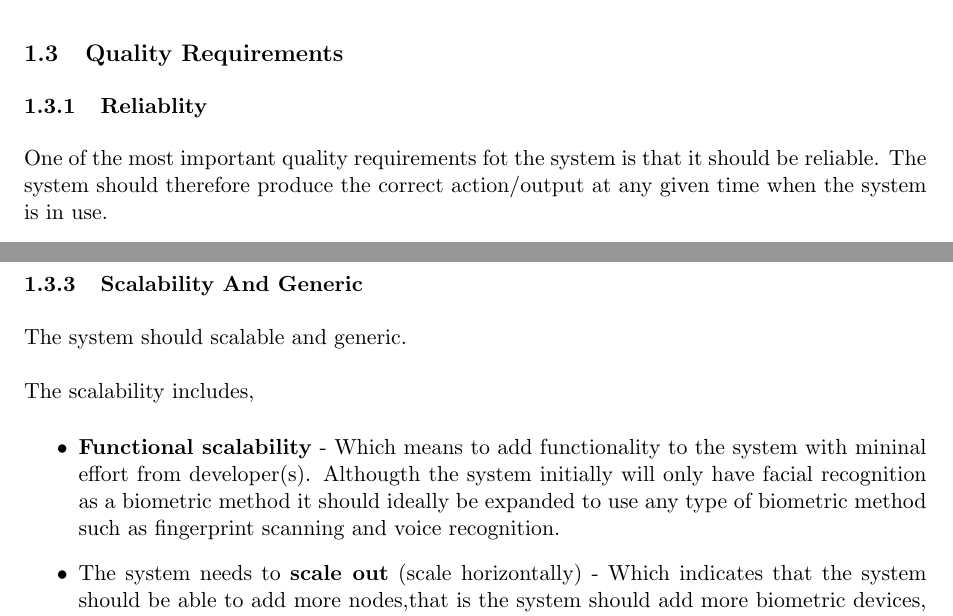
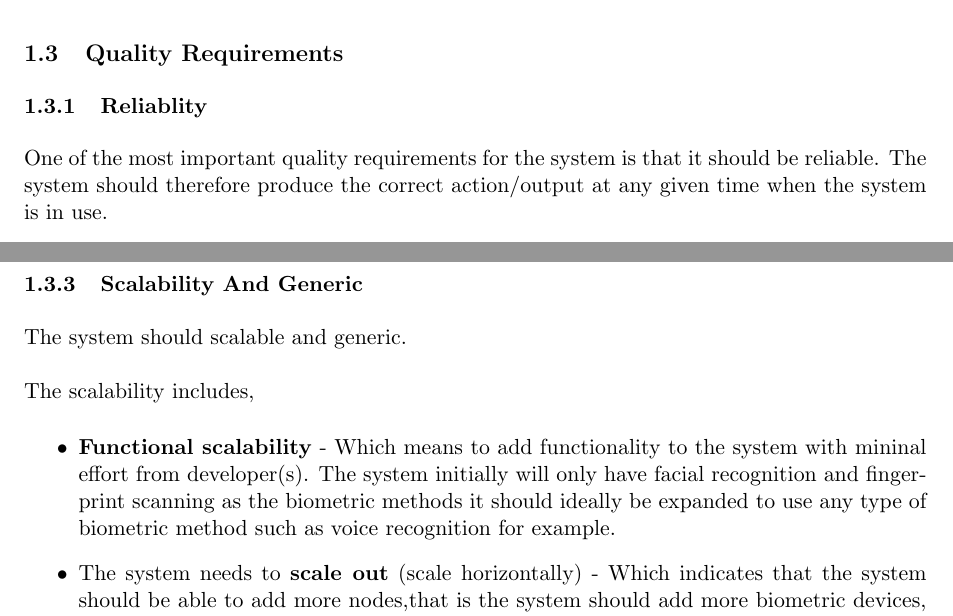
Before and after one commit to undecidables/Documentation, a LaTeX document (Architectural Requirements/COSBAS_ArchiRequirements.tex, which reads Architectural Requirements/qualityReq.tex): two parts of pages 3 and 4 of 9, joined at a grey line, cut so that both start at the same text. Compiled offline with pdfLaTeX.

Commit message:
Made changes and fixed spelling errors

```diff
--- a/Architectural Requirements/qualityReq.tex
+++ b/Architectural Requirements/qualityReq.tex
@@ -1,5 +1,5 @@
 \subsubsection{Reliablity}
-One of the most important quality requirements fot the system is that it should be reliable.
+One of the most important quality requirements for the system is that it should be reliable.
 The system should therefore produce the correct action/output at any given time when the system is in use.\\
 \\The system should,
 \begin{itemize}
@@ -24,6 +24,6 @@ The system should scalable and generic.\\
 \\The scalability includes,
 \begin{itemize}
 	\item  \textbf{Functional scalability} - Which means to add functionality to the system with mininal effort from developer(s).
-		Althougth the system initially will only have facial recognition as a biometric method it should ideally be expanded to use 				any type of biometric method such as fingerprint scanning and voice recognition.
+		The system initially will only have facial recognition and fingerprint scanning as the biometric methods it should ideally be expanded to use any type of biometric method such as voice recognition for example.
 	\item  The system needs to \textbf{scale out} (scale horizontally) - Which indicates that the system should be able to add more nodes,that 		is the system should add more biometric devices, replace existing ones and also add more entry points (entrances/doors), 			without the loss of performance or any other quality requirement.
 \end{itemize}
```
